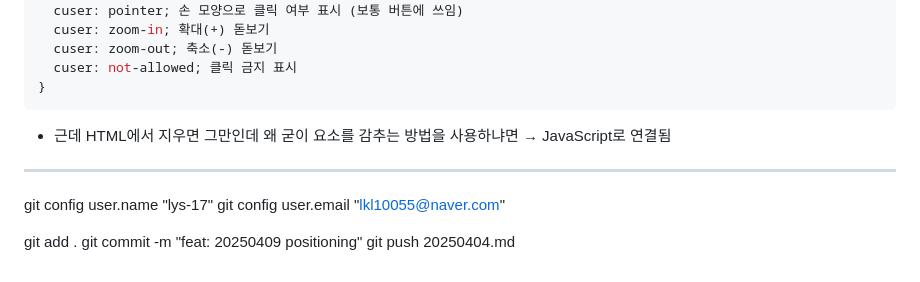
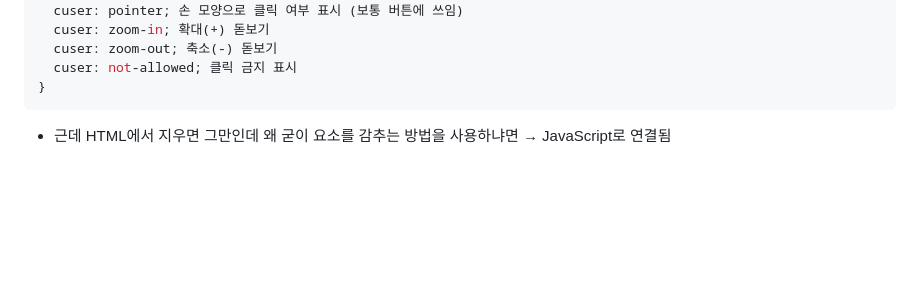
Before and after one commit to lys-17/korit_3_html, a Markdown page: learning_log/20250409.md, the part around the change. Rendered like a GitHub page; blank space fills up the shorter version.

````diff
--- a/learning_log/20250409.md
+++ b/learning_log/20250409.md
@@ -156,16 +156,3 @@ div {
 }
 ```
 * 근데 HTML에서 지우면 그만인데 왜 굳이 요소를 감추는 방법을 사용하냐면 → JavaScript로 연결됨
-
-
-
-
-
----------------
-git config user.name "lys-17"
-git config user.email "lkl10055@naver.com"
-
-git add .
-git commit -m "feat: 20250409 positioning"
-git push
-20250404.md
````
